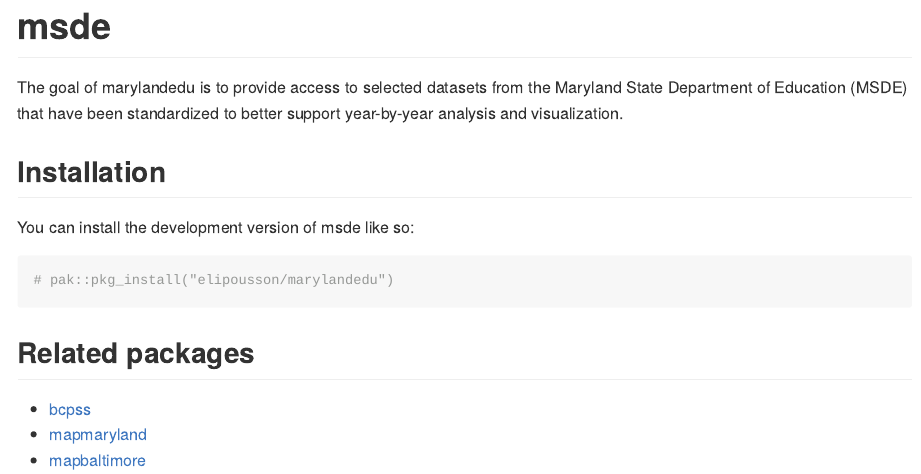
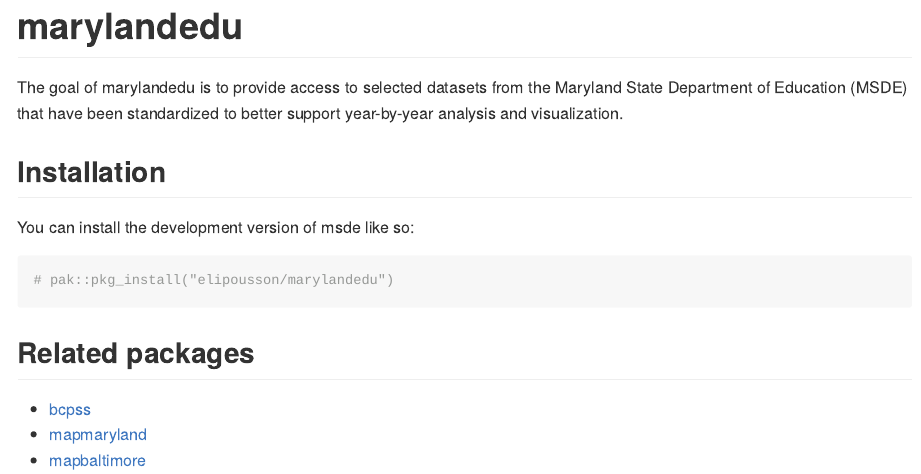
Before and after one commit to elipousson/marylandedu, an R Markdown document (README.Rmd): the page in a window 1100 px wide, from its top. The pictures show the output file README.md that the author committed with the source, drawn offline in the style of GitHub; badge pictures from the web are left out.

Commit message:
docs: correct README title

````diff
--- a/README.Rmd
+++ b/README.Rmd
@@ -13,7 +13,7 @@
 )
 ```
 
-# msde
+# marylandedu
 
 <!-- badges: start -->
 [![Project Status: WIP – Initial development is in progress, but there has not yet been a stable, usable release suitable for the public.](https://www.repostatus.org/badges/latest/wip.svg)](https://www.repostatus.org/#wip)
--- a/codemeta.json
+++ b/codemeta.json
@@ -50,7 +50,7 @@
     },
     "SystemRequirements": null
   },
-  "fileSize": "1153.715KB",
+  "fileSize": "1153.722KB",
   "readme": "https://github.com/elipousson/marylandedu/blob/main/README.md",
   "developmentStatus": "https://www.repostatus.org/#wip"
 }
````
Also changed, not shown: README.md.
